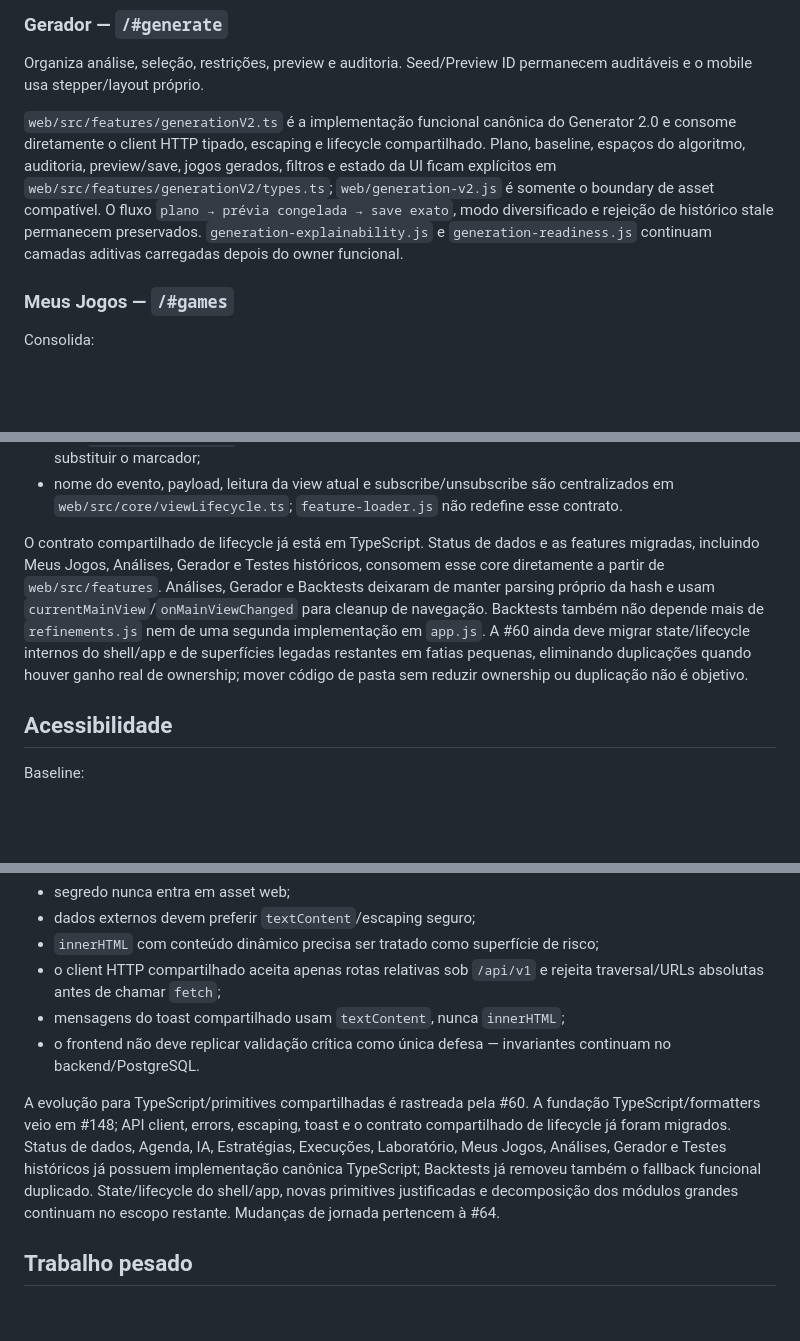
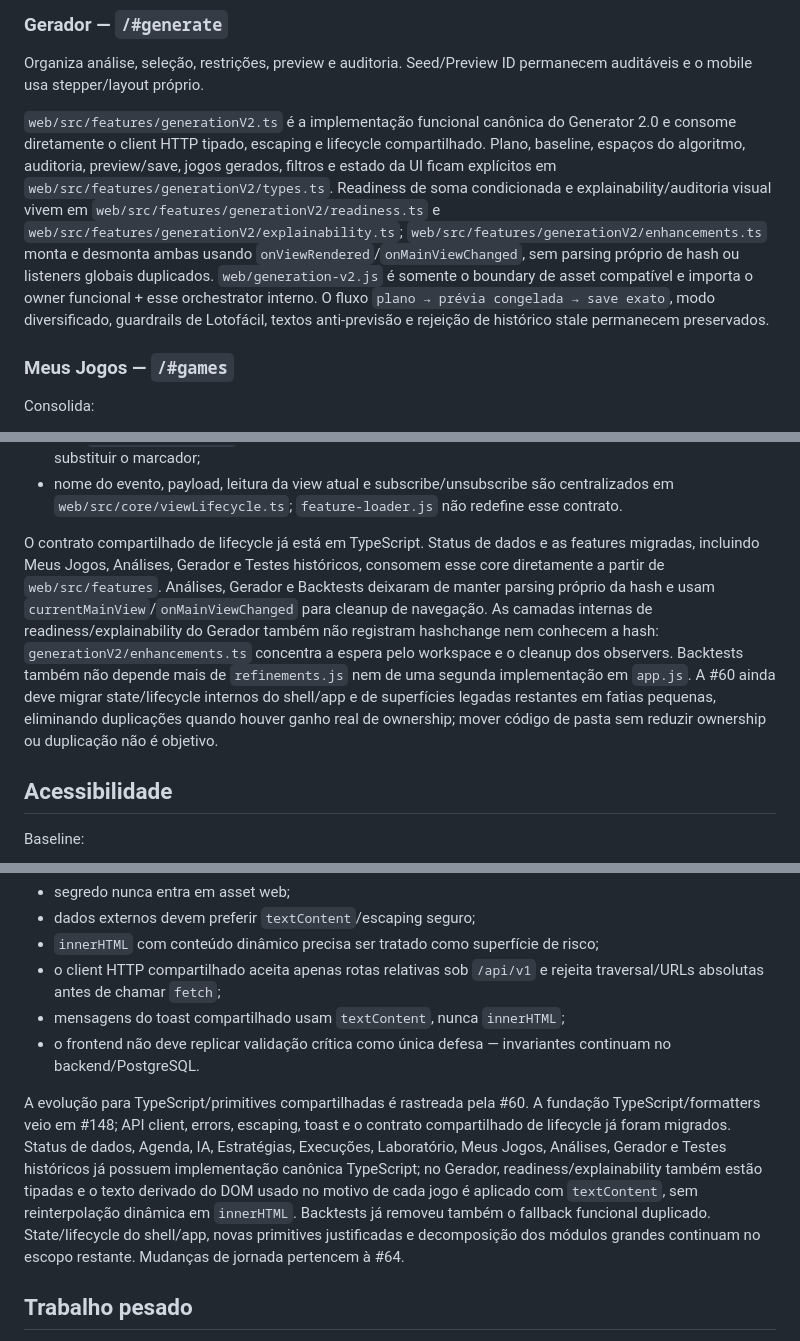
Before and after one commit to felipe-urgal/loto-lab, a Markdown page: docs/WEB.md, 3 parts joined by grey strips. Drawn GitHub-style; blank space fills up the shorter version.

```diff
--- a/docs/WEB.md
+++ b/docs/WEB.md
@@ -184,7 +187,7 @@ A rota básica continua como fallback e a análise avançada monta quando dispon
 
 Organiza análise, seleção, restrições, preview e auditoria. Seed/Preview ID permanecem auditáveis e o mobile usa stepper/layout próprio.
 
-`web/src/features/generationV2.ts` é a implementação funcional canônica do Generator 2.0 e consome diretamente o client HTTP tipado, escaping e lifecycle compartilhado. Plano, baseline, espaços do algoritmo, auditoria, preview/save, jogos gerados, filtros e estado da UI ficam explícitos em `web/src/features/generationV2/types.ts`; `web/generation-v2.js` é somente o boundary de asset compatível. O fluxo `plano → prévia congelada → save exato`, modo diversificado e rejeição de histórico stale permanecem preservados. `generation-explainability.js` e `generation-readiness.js` continuam camadas aditivas carregadas depois do owner funcional.
+`web/src/features/generationV2.ts` é a implementação funcional canônica do Generator 2.0 e consome diretamente o client HTTP tipado, escaping e lifecycle compartilhado. Plano, baseline, espaços do algoritmo, auditoria, preview/save, jogos gerados, filtros e estado da UI ficam explícitos em `web/src/features/generationV2/types.ts`. Readiness de soma condicionada e explainability/auditoria visual vivem em `web/src/features/generationV2/readiness.ts` e `web/src/features/generationV2/explainability.ts`; `web/src/features/generationV2/enhancements.ts` monta e desmonta ambas usando `onViewRendered`/`onMainViewChanged`, sem parsing próprio de hash ou listeners globais duplicados. `web/generation-v2.js` é somente o boundary de asset compatível e importa o owner funcional + esse orchestrator interno. O fluxo `plano → prévia congelada → save exato`, modo diversificado, guardrails de Lotofácil, textos anti-previsão e rejeição de histórico stale permanecem preservados.
 
 ### Meus Jogos — `/#games`
 
@@ -258,7 +261,7 @@ Guardrails:
 - `loto-lab:view-rendered` só é emitido depois que o render principal deixa o loading; handoffs marcados com `data-feature-owned` não bloqueiam essa emissão porque o owner lazy precisa receber o evento para substituir o marcador;
 - nome do evento, payload, leitura da view atual e subscribe/unsubscribe são centralizados em `web/src/core/viewLifecycle.ts`; `feature-loader.js` não redefine esse contrato.
 
-O contrato compartilhado de lifecycle já está em TypeScript. Status de dados e as features migradas, incluindo Meus Jogos, Análises, Gerador e Testes históricos, consomem esse core diretamente a partir de `web/src/features`. Análises, Gerador e Backtests deixaram de manter parsing próprio da hash e usam `currentMainView`/`onMainViewChanged` para cleanup de navegação. Backtests também não depende mais de `refinements.js` nem de uma segunda implementação em `app.js`. A #60 ainda deve migrar state/lifecycle internos do shell/app e de superfícies legadas restantes em fatias pequenas, eliminando duplicações quando houver ganho real de ownership; mover código de pasta sem reduzir ownership ou duplicação não é objetivo.
+O contrato compartilhado de lifecycle já está em TypeScript. Status de dados e as features migradas, incluindo Meus Jogos, Análises, Gerador e Testes históricos, consomem esse core diretamente a partir de `web/src/features`. Análises, Gerador e Backtests deixaram de manter parsing próprio da hash e usam `currentMainView`/`onMainViewChanged` para cleanup de navegação. As camadas internas de readiness/explainability do Gerador também não registram hashchange nem conhecem a hash: `generationV2/enhancements.ts` concentra a espera pelo workspace e o cleanup dos observers. Backtests também não depende mais de `refinements.js` nem de uma segunda implementação em `app.js`. A #60 ainda deve migrar state/lifecycle internos do shell/app e de superfícies legadas restantes em fatias pequenas, eliminando duplicações quando houver ganho real de ownership; mover código de pasta sem reduzir ownership ou duplicação não é objetivo.
 
 ## Acessibilidade
 
@@ -284,7 +287,7 @@ O browser E2E transversal do #143 repete a auditoria de legibilidade em desktop/
 - mensagens do toast compartilhado usam `textContent`, nunca `innerHTML`;
 - o frontend não deve replicar validação crítica como única defesa — invariantes continuam no backend/PostgreSQL.
 
-A evolução para TypeScript/primitives compartilhadas é rastreada pela #60. A fundação TypeScript/formatters veio em #148; API client, errors, escaping, toast e o contrato compartilhado de lifecycle já foram migrados. Status de dados, Agenda, IA, Estratégias, Execuções, Laboratório, Meus Jogos, Análises, Gerador e Testes históricos já possuem implementação canônica TypeScript; Backtests já removeu também o fallback funcional duplicado. State/lifecycle do shell/app, novas primitives justificadas e decomposição dos módulos grandes continuam no escopo restante. Mudanças de jornada pertencem à #64.
+A evolução para TypeScript/primitives compartilhadas é rastreada pela #60. A fundação TypeScript/formatters veio em #148; API client, errors, escaping, toast e o contrato compartilhado de lifecycle já foram migrados. Status de dados, Agenda, IA, Estratégias, Execuções, Laboratório, Meus Jogos, Análises, Gerador e Testes históricos já possuem implementação canônica TypeScript; no Gerador, readiness/explainability também estão tipadas e o texto derivado do DOM usado no motivo de cada jogo é aplicado com `textContent`, sem reinterpolação dinâmica em `innerHTML`. Backtests já removeu também o fallback funcional duplicado. State/lifecycle do shell/app, novas primitives justificadas e decomposição dos módulos grandes continuam no escopo restante. Mudanças de jornada pertencem à #64.
 
 ## Trabalho pesado
 
```
Also changed, not shown: other parts of docs/WEB.md (+5 -2 lines).
